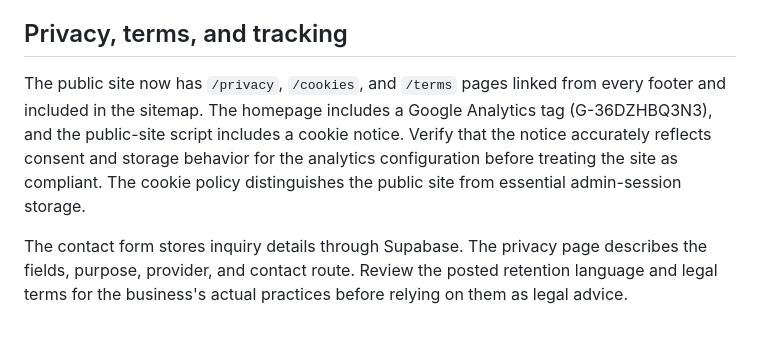
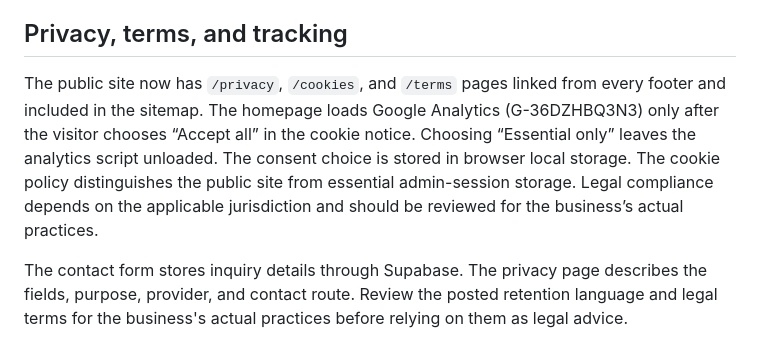
Before and after one commit to abdullahhaiderr/My-Portfolio, a Markdown page: README.md, the part around the change. Rendered like a GitHub page.

Commit message:
Document consent-gated analytics behavior

```diff
--- a/README.md
+++ b/README.md
@@ -29,7 +29,7 @@ Portfolio navigation stays in the current tab. Project links open a verified liv
 
 ## Privacy, terms, and tracking
 
-The public site now has `/privacy`, `/cookies`, and `/terms` pages linked from every footer and included in the sitemap. The homepage includes a Google Analytics tag (G-36DZHBQ3N3), and the public-site script includes a cookie notice. Verify that the notice accurately reflects consent and storage behavior for the analytics configuration before treating the site as compliant. The cookie policy distinguishes the public site from essential admin-session storage.
+The public site now has `/privacy`, `/cookies`, and `/terms` pages linked from every footer and included in the sitemap. The homepage loads Google Analytics (G-36DZHBQ3N3) only after the visitor chooses “Accept all” in the cookie notice. Choosing “Essential only” leaves the analytics script unloaded. The consent choice is stored in browser local storage. The cookie policy distinguishes the public site from essential admin-session storage. Legal compliance depends on the applicable jurisdiction and should be reviewed for the business’s actual practices.
 
 The contact form stores inquiry details through Supabase. The privacy page describes the fields, purpose, provider, and contact route. Review the posted retention language and legal terms for the business's actual practices before relying on them as legal advice.
 
```
